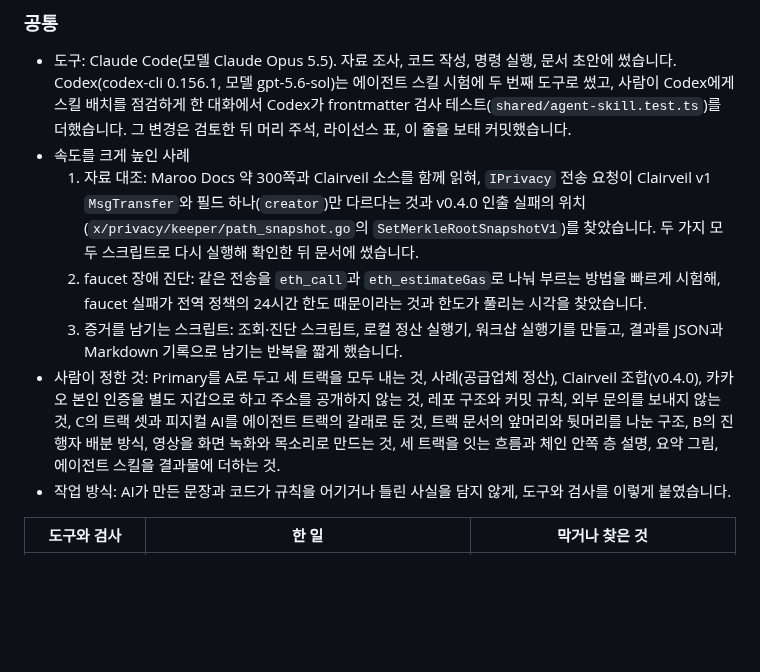
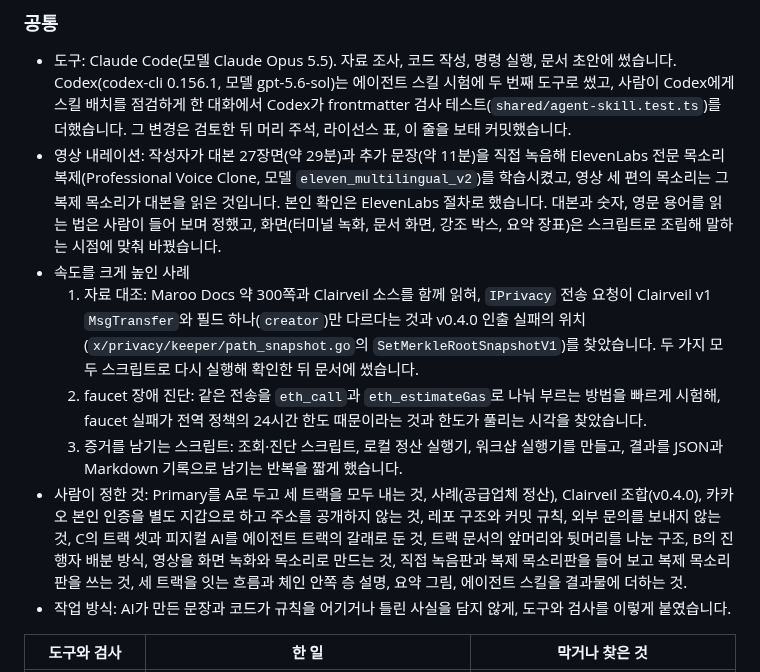
Before and after one commit to kyle-park-io/maroo-integration-lab, a Markdown page: SUBMISSION_NOTES.md, the part around the change. Rendered like a GitHub page; blank space fills up the shorter version.

Commit message:
docs(notes): disclose the cloned narration voice in AI usage

```diff
--- a/SUBMISSION_NOTES.md
+++ b/SUBMISSION_NOTES.md
@@ -132,11 +132,12 @@
 ### 공통
 
 - 도구: Claude Code(모델 Claude Opus 5.5). 자료 조사, 코드 작성, 명령 실행, 문서 초안에 썼습니다. Codex(codex-cli 0.156.1, 모델 gpt-5.6-sol)는 에이전트 스킬 시험에 두 번째 도구로 썼고, 사람이 Codex에게 스킬 배치를 점검하게 한 대화에서 Codex가 frontmatter 검사 테스트(`shared/agent-skill.test.ts`)를 더했습니다. 그 변경은 검토한 뒤 머리 주석, 라이선스 표, 이 줄을 보태 커밋했습니다.
+- 영상 내레이션: 작성자가 대본 27장면(약 29분)과 추가 문장(약 11분)을 직접 녹음해 ElevenLabs 전문 목소리 복제(Professional Voice Clone, 모델 `eleven_multilingual_v2`)를 학습시켰고, 영상 세 편의 목소리는 그 복제 목소리가 대본을 읽은 것입니다. 본인 확인은 ElevenLabs 절차로 했습니다. 대본과 숫자, 영문 용어를 읽는 법은 사람이 들어 보며 정했고, 화면(터미널 녹화, 문서 화면, 강조 박스, 요약 장표)은 스크립트로 조립해 말하는 시점에 맞춰 바꿨습니다.
 - 속도를 크게 높인 사례
   1. 자료 대조: Maroo Docs 약 300쪽과 Clairveil 소스를 함께 읽혀, `IPrivacy` 전송 요청이 Clairveil v1 `MsgTransfer`와 필드 하나(`creator`)만 다르다는 것과 v0.4.0 인출 실패의 위치(`x/privacy/keeper/path_snapshot.go`의 `SetMerkleRootSnapshotV1`)를 찾았습니다. 두 가지 모두 스크립트로 다시 실행해 확인한 뒤 문서에 썼습니다.
   2. faucet 장애 진단: 같은 전송을 `eth_call`과 `eth_estimateGas`로 나눠 부르는 방법을 빠르게 시험해, faucet 실패가 전역 정책의 24시간 한도 때문이라는 것과 한도가 풀리는 시각을 찾았습니다.
   3. 증거를 남기는 스크립트: 조회·진단 스크립트, 로컬 정산 실행기, 워크샵 실행기를 만들고, 결과를 JSON과 Markdown 기록으로 남기는 반복을 짧게 했습니다.
-- 사람이 정한 것: Primary를 A로 두고 세 트랙을 모두 내는 것, 사례(공급업체 정산), Clairveil 조합(v0.4.0), 카카오 본인 인증을 별도 지갑으로 하고 주소를 공개하지 않는 것, 레포 구조와 커밋 규칙, 외부 문의를 보내지 않는 것, C의 트랙 셋과 피지컬 AI를 에이전트 트랙의 갈래로 둔 것, 트랙 문서의 앞머리와 뒷머리를 나눈 구조, B의 진행자 배분 방식, 영상을 화면 녹화와 목소리로 만드는 것, 세 트랙을 잇는 흐름과 체인 안쪽 층 설명, 요약 그림, 에이전트 스킬을 결과물에 더하는 것.
+- 사람이 정한 것: Primary를 A로 두고 세 트랙을 모두 내는 것, 사례(공급업체 정산), Clairveil 조합(v0.4.0), 카카오 본인 인증을 별도 지갑으로 하고 주소를 공개하지 않는 것, 레포 구조와 커밋 규칙, 외부 문의를 보내지 않는 것, C의 트랙 셋과 피지컬 AI를 에이전트 트랙의 갈래로 둔 것, 트랙 문서의 앞머리와 뒷머리를 나눈 구조, B의 진행자 배분 방식, 영상을 화면 녹화와 목소리로 만드는 것, 직접 녹음판과 복제 목소리판을 들어 보고 복제 목소리판을 쓰는 것, 세 트랙을 잇는 흐름과 체인 안쪽 층 설명, 요약 그림, 에이전트 스킬을 결과물에 더하는 것.
 - 작업 방식: AI가 만든 문장과 코드가 규칙을 어기거나 틀린 사실을 담지 않게, 도구와 검사를 이렇게 붙였습니다.
 
 | 도구와 검사 | 한 일 | 막거나 찾은 것 |
```
